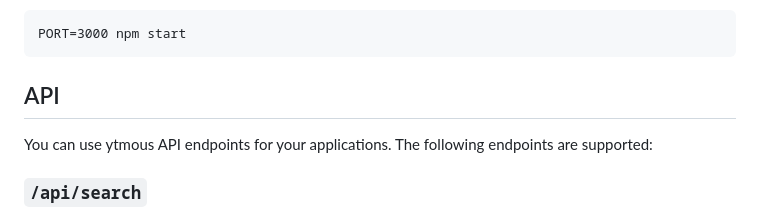
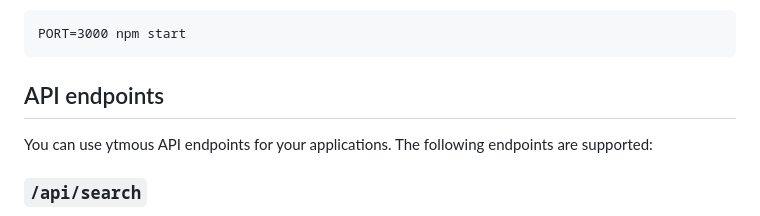
Before and after one commit to ytmous/ytmous, a Markdown page: README.md, the part around the change. Rendered like a GitHub page.

Commit message:
README: -
Signed-off-by: Yonle <yonle@duck.com>

````diff
--- a/README.md
+++ b/README.md
@@ -58,7 +58,7 @@ or
 PORT=3000 npm start
 ```
 
-## API
+## API endpoints
 You can use ytmous API endpoints for your applications. The following endpoints are supported:
 
 ### `/api/search`
````
